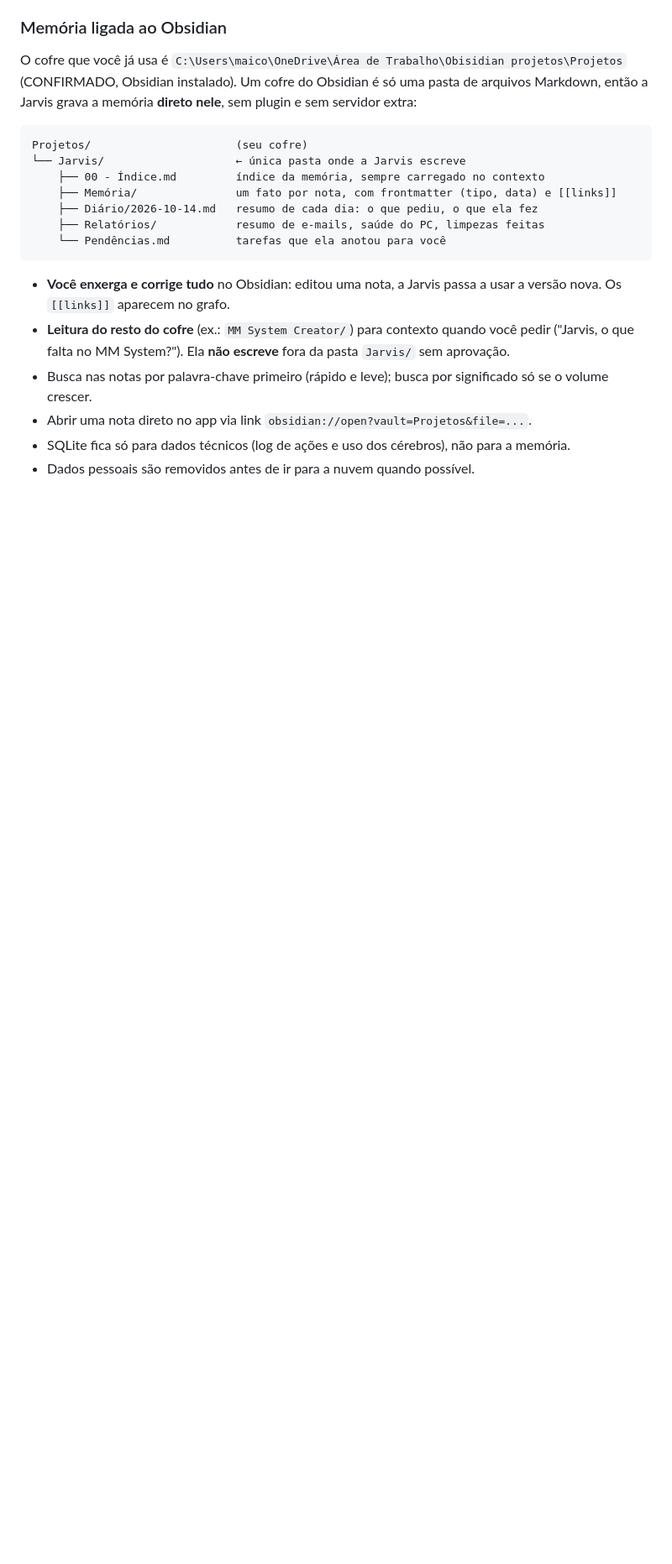
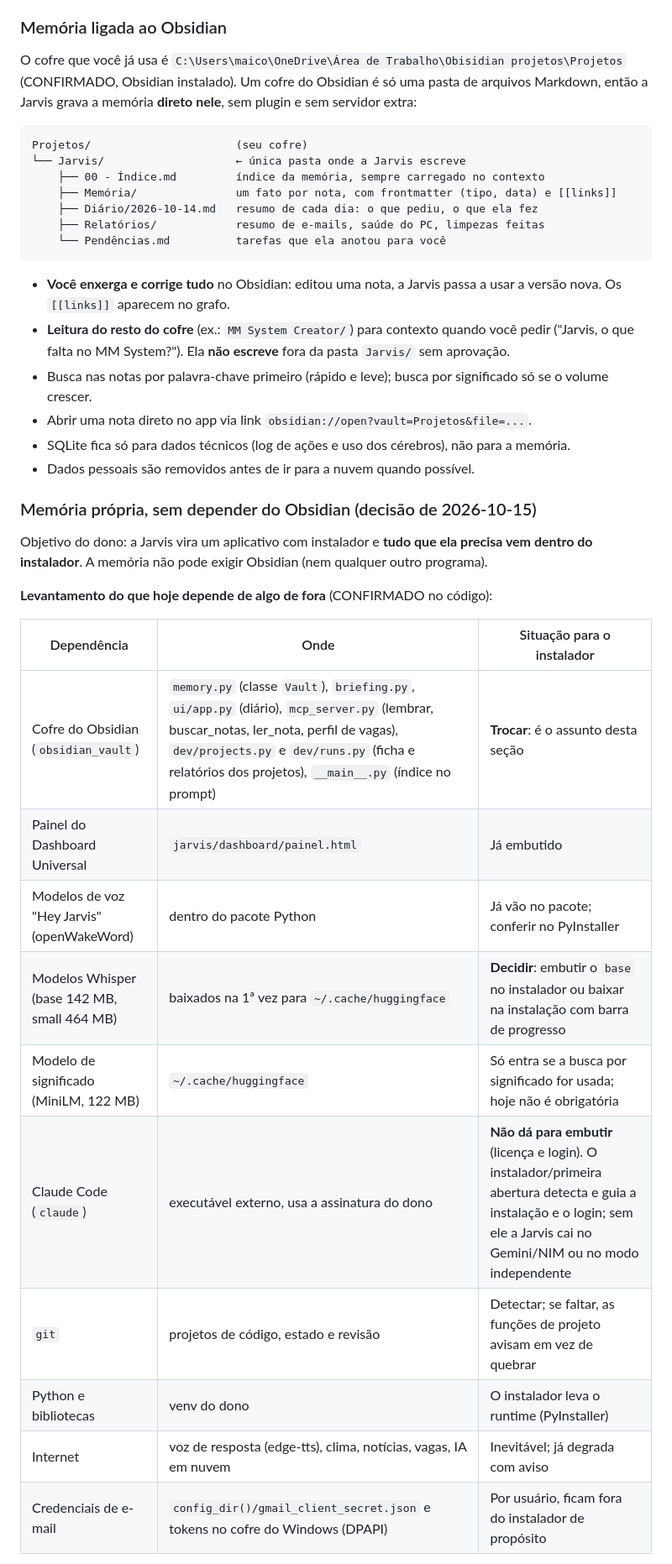
Before and after one commit to MayconMeneses/Jarvis, a Markdown page: PLANO-SUPER-JARVIS.md, the part around one of its changes. Shown at 84% size. GitHub-like rendering; blank space fills up the shorter version.

```diff
--- a/PLANO-SUPER-JARVIS.md
+++ b/PLANO-SUPER-JARVIS.md
@@ -131,3 +131,21 @@ Projetos/                      (seu cofre)
 - SQLite fica só para dados técnicos (log de ações e uso dos cérebros), não para a memória.
 - Dados pessoais são removidos antes de ir para a nuvem quando possível.
 
+### Memória própria, sem depender do Obsidian (decisão de 2026-10-15)
+Objetivo do dono: a Jarvis vira um aplicativo com instalador e **tudo que ela precisa vem dentro do instalador**. A memória não pode exigir Obsidian (nem qualquer outro programa).
+
+**Levantamento do que hoje depende de algo de fora** (CONFIRMADO no código):
+
+| Dependência | Onde | Situação para o instalador |
+|---|---|---|
+| Cofre do Obsidian (`obsidian_vault`) | `memory.py` (classe `Vault`), `briefing.py`, `ui/app.py` (diário), `mcp_server.py` (lembrar, buscar_notas, ler_nota, perfil de vagas), `dev/projects.py` e `dev/runs.py` (ficha e relatórios dos projetos), `__main__.py` (índice no prompt) | **Trocar**: é o assunto desta seção |
+| Painel do Dashboard Universal | `jarvis/dashboard/painel.html` | Já embutido |
+| Modelos de voz "Hey Jarvis" (openWakeWord) | dentro do pacote Python | Já vão no pacote; conferir no PyInstaller |
+| Modelos Whisper (base 142 MB, small 464 MB) | baixados na 1ª vez para `~/.cache/huggingface` | **Decidir**: embutir o `base` no instalador ou baixar na instalação com barra de progresso |
+| Modelo de significado (MiniLM, 122 MB) | `~/.cache/huggingface` | Só entra se a busca por significado for usada; hoje não é obrigatória |
+| Claude Code (`claude`) | executável externo, usa a assinatura do dono | **Não dá para embutir** (licença e login). O instalador/primeira abertura detecta e guia a instalação e o login; sem ele a Jarvis cai no Gemini/NIM ou no modo independente |
+| `git` | projetos de código, estado e revisão | Detectar; se faltar, as funções de projeto avisam em vez de quebrar |
+| Python e bibliotecas | venv do dono | O instalador leva o runtime (PyInstaller) |
+| Internet | voz de resposta (edge-tts), clima, notícias, vagas, IA em nuvem | Inevitável; já degrada com aviso |
+| Credenciais de e-mail | `config_dir()/gmail_client_secret.json` e tokens no cofre do Windows (DPAPI) | Por usuário, ficam fora do instalador de propósito |
+
```
Also changed, not shown: other parts of PLANO-SUPER-JARVIS.md (+15 -0 lines).
